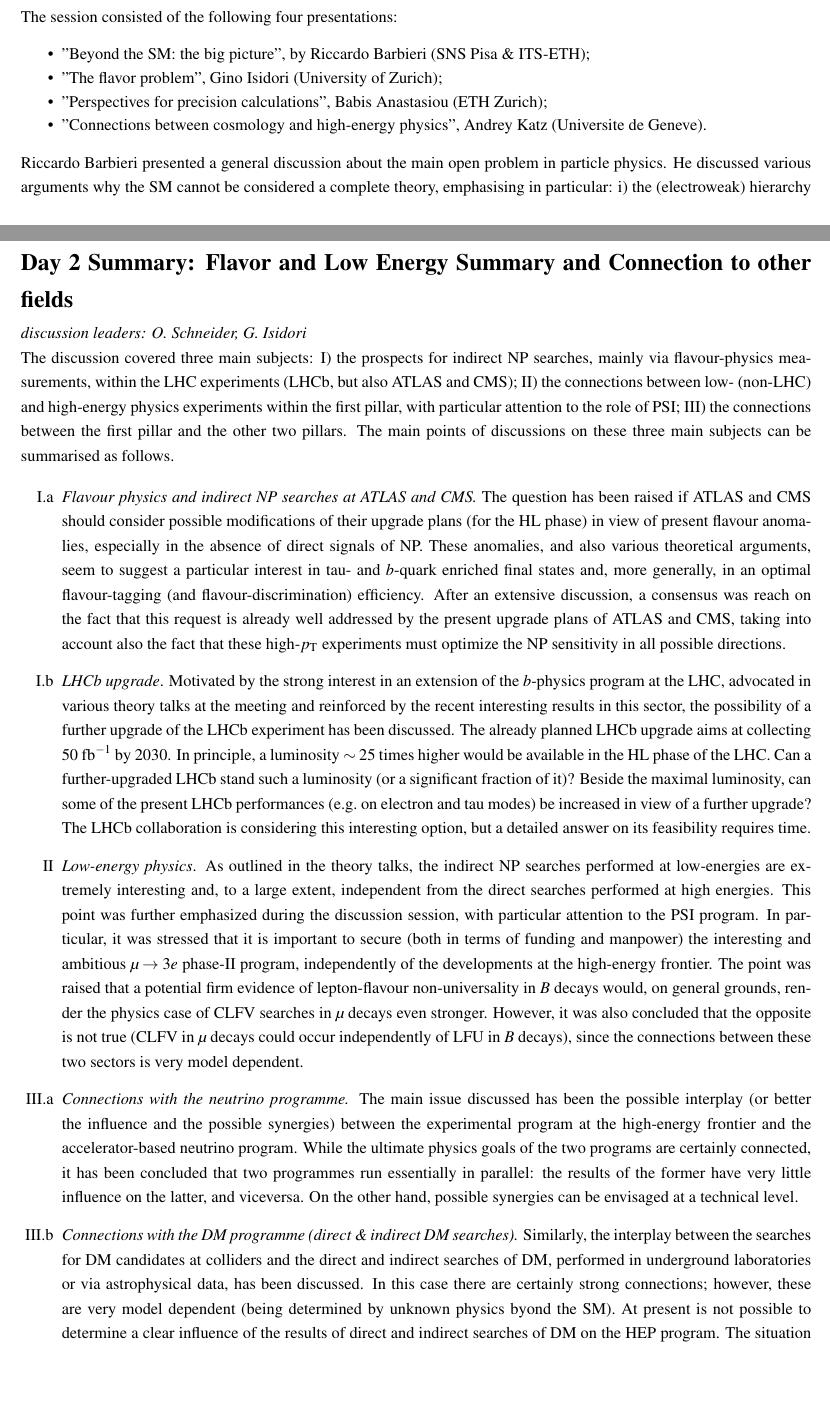
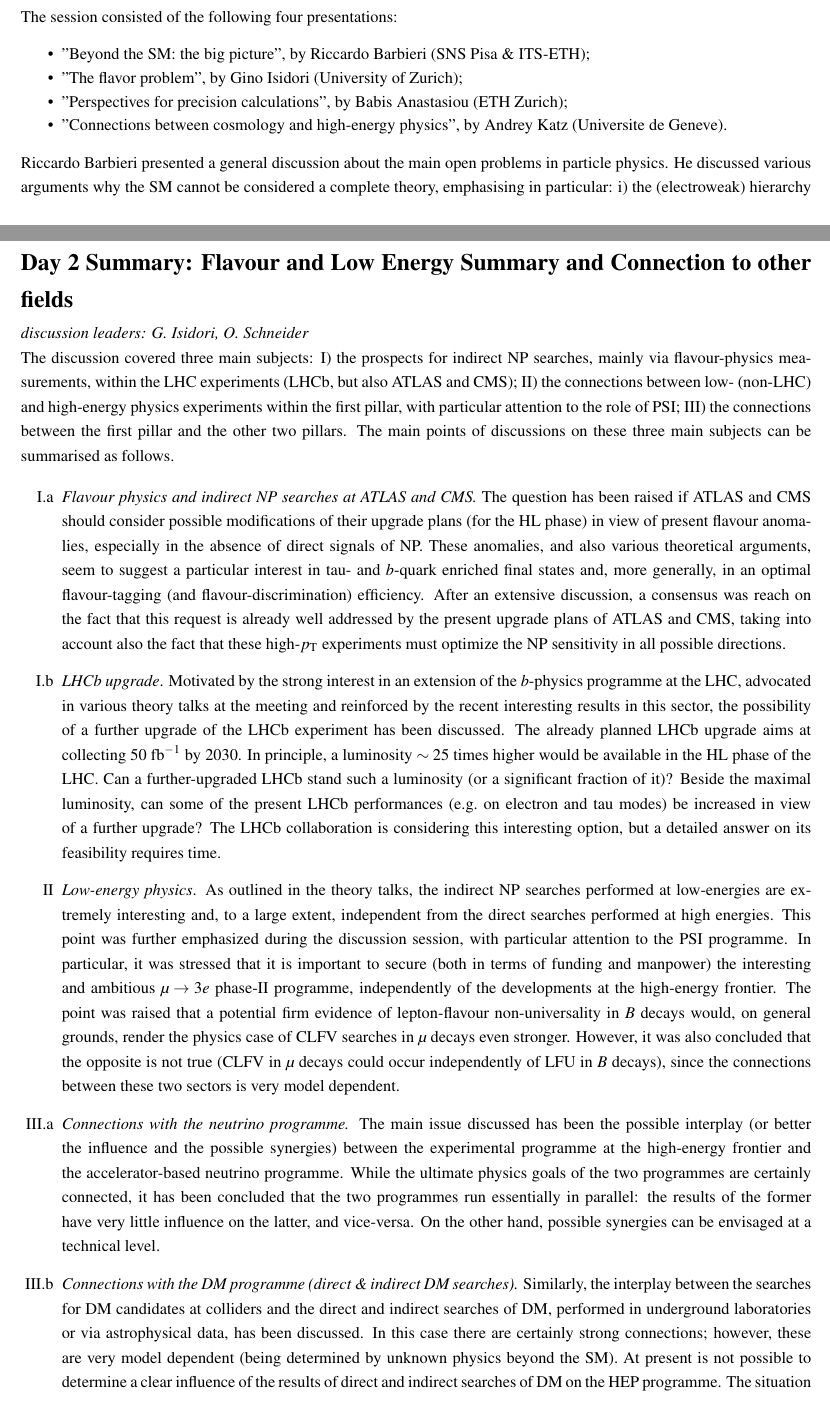
Before and after one commit to rwallny/SWHEPPS2016-Summary, a LaTeX document (swhepps2016summary.tex, which reads 8Theory.tex, 9DiscussionConnections.tex): two parts of pages 9 and 11 of 14, joined at a grey line, cut so that both start at the same text, the shorter picture padded with empty space. Compiled offline with pdfLaTeX.

Commit message:
minor fixes

```diff
--- a/8Theory.tex
+++ b/8Theory.tex
@@ -3,12 +3,12 @@
 \noindent The session consisted of the following four presentations:
 \begin{itemize} \setlength{\itemsep}{-1ex}
 \item "Beyond the SM: the big picture",  by  Riccardo Barbieri (SNS Pisa \& ITS-ETH);
-\item "The flavor problem", Gino Isidori (University of Zurich);
-\item "Perspectives for precision calculations",  Babis Anastasiou (ETH Zurich);
-\item  "Connections between cosmology and high-energy physics", Andrey Katz (Universite de Geneve).
+\item "The flavor problem", by Gino Isidori (University of Zurich);
+\item "Perspectives for precision calculations", by Babis Anastasiou (ETH Zurich);
+\item  "Connections between cosmology and high-energy physics", by Andrey Katz (Universite de Geneve).
 \end{itemize}
 
-\noindent Riccardo Barbieri presented a general discussion about the main open problem in particle physics.
+\noindent Riccardo Barbieri presented a general discussion about the main open problems in particle physics.
 He  discussed various arguments why the SM cannot be considered a complete theory,
 emphasising in particular:  i) the (electroweak) hierarchy problem (or the instability of the Higgs mass term,
 with respect to quantum corrections from high-energy degrees of freedom);
--- a/9DiscussionConnections.tex
+++ b/9DiscussionConnections.tex
@@ -1,6 +1,6 @@
 \newpage
-\section*{Day 2 Summary: Flavor and Low Energy Summary and Connection to other
-fields}\label{discussionconnetion}{\it discussion leaders: O. Schneider, G. Isidori}
+\section*{Day 2 Summary: Flavour and Low Energy Summary and Connection to other
+fields}\label{discussionconnetion}{\it discussion leaders: G. Isidori, O. Schneider}
 
 \noindent The discussion covered three main subjects: I) the prospects for indirect NP searches, mainly via flavour-physics
 measurements, within the LHC experiments (LHCb, but also ATLAS and CMS);
@@ -21,7 +21,7 @@ taking into account also the fact that these high-$p_{\rm T}$ experiments
 must optimize the NP sensitivity in all possible directions.
 
 \item[I.b] {\em  LHCb upgrade}.
-Motivated by the strong interest in an extension of the $b$-physics program at the LHC,
+Motivated by the strong interest in an extension of the $b$-physics programme at the LHC,
 advocated in various theory talks at the meeting and reinforced by the recent interesting results in this sector,
 the possibility of a further upgrade of the LHCb experiment has been discussed.
 The already planned LHCb upgrade aims at collecting $50~{\rm fb}^{-1}$ by 2030.
@@ -36,9 +36,9 @@ The LHCb collaboration is considering this interesting option, but a detailed an
 
 \item[II] {\em Low-energy physics}. As outlined in the theory talks, the indirect NP searches performed at low-energies
 are extremely interesting and, to a large extent, independent from the direct searches performed at high energies.
-This point was further emphasized during the discussion session, with particular attention to the PSI program.
+This point was further emphasized during the discussion session, with particular attention to the PSI programme.
 In particular, it was stressed that it is important to secure (both in terms of funding and manpower)
-the interesting and ambitious $\mu \to 3 e$ phase-II program, independently of the developments
+the interesting and ambitious $\mu \to 3 e$ phase-II programme, independently of the developments
 at the high-energy frontier. The point was raised that a potential firm evidence of lepton-flavour non-universality
 in $B$ decays would, on general grounds, render the physics case of  CLFV searches
 in $\mu$ decays even stronger.  However, it was also concluded that the opposite is not true
@@ -47,9 +47,9 @@ two sectors is very model dependent.
 
 \item[III.a] {\em Connections with the neutrino programme.}
 The main issue discussed has been the possible interplay (or better the influence and the possible synergies) between
-the experimental program at the high-energy frontier and the accelerator-based neutrino program.
-While the ultimate physics goals of the two programs are certainly connected, it has been concluded that two programmes
-run essentially in parallel: the results of the former have very little influence on the latter, and viceversa. On the other hand,
+the experimental programme at the high-energy frontier and the accelerator-based neutrino programme.
+While the ultimate physics goals of the two programmes are certainly connected, it has been concluded that the two programmes
+run essentially in parallel: the results of the former have very little influence on the latter, and vice-versa. On the other hand,
 possible synergies can be envisaged at a technical level.
 
 \item[III.b] {\em Connections with the DM programme (direct \& indirect DM searches).}
@@ -57,9 +57,9 @@ Similarly,  the interplay between the searches for DM candidates at colliders
 and the direct and indirect searches of DM, performed in underground laboratories
 or via astrophysical data,  has been discussed.
 In this case there are certainly strong connections;  however, these are very model dependent
-(being determined by unknown physics byond the SM).
+(being determined by unknown physics beyond the SM).
 At present is not possible to determine a clear influence of the results of
-direct and indirect searches of DM on the HEP program. The situation may change in view of a positive evidence of physics beyond the SM.
+direct and indirect searches of DM on the HEP programme. The situation may change in view of a positive evidence of physics beyond the SM.
 The importance of combined analyses of both high-energy data, underground searches, and astrophysical data,
 in case of a positive signal, has also been stressed.
 
```
Also changed, not shown: 5Flavour.tex (+1 -1 lines), 8Theory.tex (2 more changed lines).
